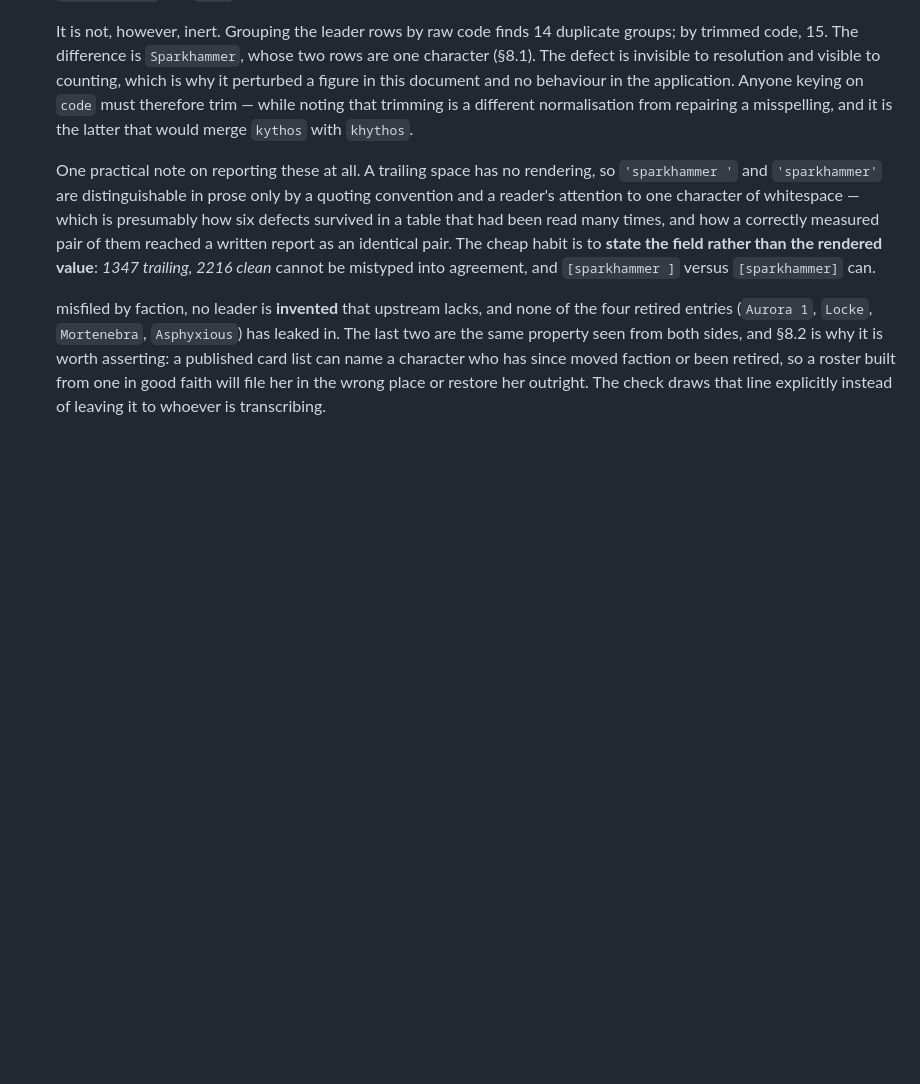
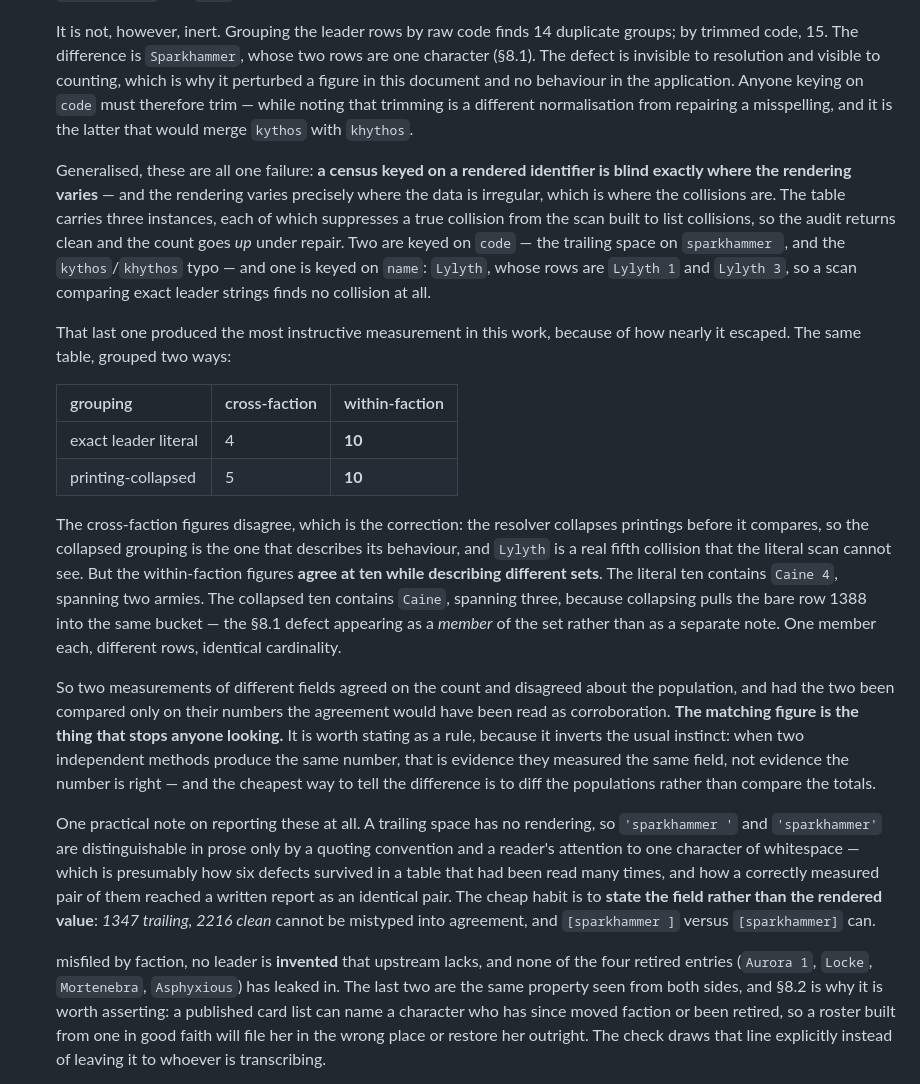
Before and after one commit to QTR-Games/QTR_pairing_process, a Markdown page: docs/WHITEPAPER_2026.md, the part around the change. GitHub-like rendering; blank space fills up the shorter version.

Commit message:
record the two groupings that agree on a count and disagree on the set
Grouping the leader rows by exact literal gives four cross-faction
collisions; collapsing printings first gives five. The collapsed one
describes the resolver, which collapses before it compares, so Lylyth
is a real collision the literal scan cannot see.

The part worth publishing is that both groupings report ten
within-faction collisions and the two tens are not the same set. The
literal one holds Caine 4 across two armies; the collapsed one holds
Caine across three, because collapsing pulls the bare row into the
bucket. Compared on their numbers the two would have read as
corroboration. Generalised alongside the sparkhammer whitespace and
the kythos typo: a census keyed on a rendered identifier is blind
exactly where the rendering varies.

Co-authored-by: Copilot App <223556219+Copilot@users.noreply.github.com>

```diff
--- a/docs/WHITEPAPER_2026.md
+++ b/docs/WHITEPAPER_2026.md
@@ -964,6 +964,43 @@ Four cautions specific to this supplement:
   — while noting that trimming is a different normalisation from repairing a
   misspelling, and it is the latter that would merge `kythos` with `khythos`.
 
+  Generalised, these are all one failure: **a census keyed on a rendered
+  identifier is blind exactly where the rendering varies** — and the rendering
+  varies precisely where the data is irregular, which is where the collisions
+  are. The table carries three instances, each of which suppresses a true
+  collision from the scan built to list collisions, so the audit returns clean
+  and the count goes *up* under repair. Two are keyed on `code` — the trailing
+  space on `sparkhammer `, and the `kythos`/`khythos` typo — and one is keyed
+  on `name`: `Lylyth`, whose rows are `Lylyth 1` and `Lylyth 3`, so a scan
+  comparing exact leader strings finds no collision at all.
+
+  That last one produced the most instructive measurement in this work, because
+  of how nearly it escaped. The same table, grouped two ways:
+
+  | grouping | cross-faction | within-faction |
+  |---|---|---|
+  | exact leader literal | 4 | **10** |
+  | printing-collapsed | 5 | **10** |
+
+  The cross-faction figures disagree, which is the correction: the resolver
+  collapses printings before it compares, so the collapsed grouping is the one
+  that describes its behaviour, and `Lylyth` is a real fifth collision that the
+  literal scan cannot see. But the within-faction figures **agree at ten while
+  describing different sets**. The literal ten contains `Caine 4`, spanning two
+  armies. The collapsed ten contains `Caine`, spanning three, because collapsing
+  pulls the bare row 1388 into the same bucket — the §8.1 defect appearing as a
+  *member* of the set rather than as a separate note. One member each, different
+  rows, identical cardinality.
+
+  So two measurements of different fields agreed on the count and disagreed
+  about the population, and had the two been compared only on their numbers the
+  agreement would have been read as corroboration. **The matching figure is the
+  thing that stops anyone looking.** It is worth stating as a rule, because it
+  inverts the usual instinct: when two independent methods produce the same
+  number, that is evidence they measured the same field, not evidence the number
+  is right — and the cheapest way to tell the difference is to diff the
+  populations rather than compare the totals.
+
   One practical note on reporting these at all. A trailing space has no
   rendering, so `'sparkhammer '` and `'sparkhammer'` are distinguishable in
   prose only by a quoting convention and a reader's attention to one character
```
